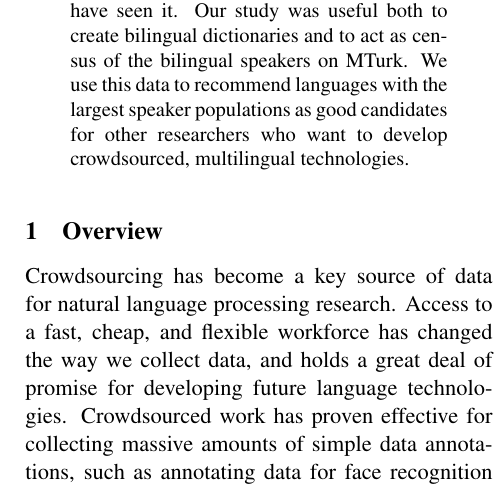
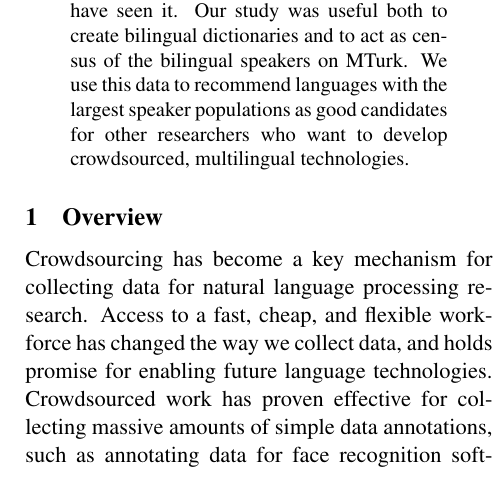
Before and after one commit to epavlick/turker-demographics, a LaTeX paper (writeup/paper.tex): part of one column of page 1 of 12, cut so that both start at the same text. Compiled offline with pdfLaTeX.

Commit message:
Editing Intro.

```diff
--- a/writeup/paper.tex
+++ b/writeup/paper.tex
@@ -40,7 +40,7 @@ We establish a  methodology for determining the language skills of anonymous cro
 \end{abstract}
 
 \section{Overview}
-Crowdsourcing has become a key source of data for natural language processing research. Access to a fast, cheap, and flexible workforce has changed the way we collect data, and holds a great deal of promise for developing future language technologies. Crowdsourced work has proven effective for collecting massive amounts of simple data annotations, such as annotating data for face recognition software and labeling sentiment in twitter data. As the demands and expectations of automated systems progress, and the complexity of the data required for training increases, however, it becomes natural to ask about the strengths and limitations of the crowd as annotators for natural language data.
+Crowdsourcing has become a key mechanism for collecting data for natural language processing research. Access to a fast, cheap, and flexible workforce has changed the way we collect data, and holds promise for enabling future language technologies. Crowdsourced work has proven effective for collecting massive amounts of simple data annotations, such as annotating data for face recognition software and labeling sentiment in twitter data. As the demands and expectations of automated systems progress, and the complexity of the data required for training increases, however, it becomes natural to ask about the strengths and limitations of the crowd as annotators for natural language data.
 
 We evaluate the language skills of bilingual workers on Amazon's Mechanical Turk, and their ability to provide translated data for statistical machine translation. Collecting parallel translated texts has traditionally been assumed to require a higher level of expertise than what is available from non-professional crowd workers. However, with an increasing number of active crowd workers located outside of the United States, the potential to access fluent speakers of lower resource languages makes crowdsourcing an attractive resource for translation.
 
```
